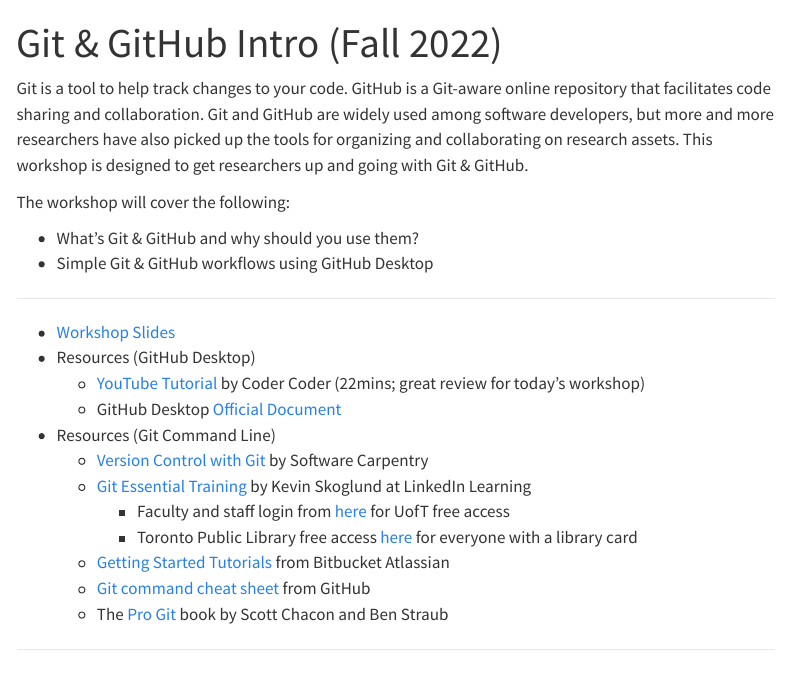
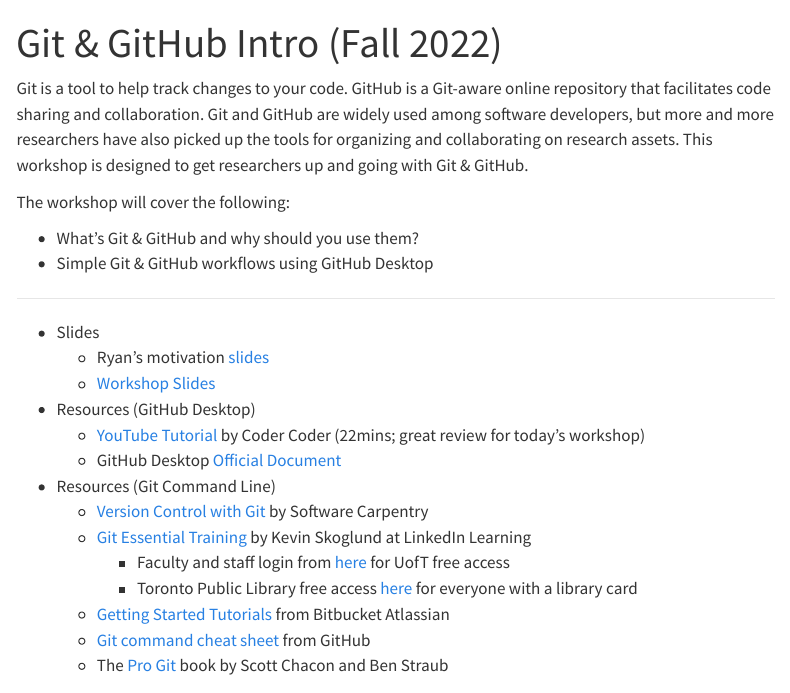
Before and after one commit to tdmdal/git-workshop-2022, a Quarto document (index.qmd): the page in a window 1100 px wide, from its top. Rendered offline with R 4.5, knitr and Pandoc in place of Quarto, with nearby package versions; menus at the side of the page are left out.

Commit message:
added ryan's slides

```diff
--- a/index.qmd
+++ b/index.qmd
@@ -11,7 +11,9 @@
 
 ------------------------------------------------------------------------
 
-* [Workshop Slides](git_intro.pdf)
+* Slides
+    + Ryan's motivation [slides](GitSlides.pdf)
+    + [Workshop Slides](git_intro.pdf)
 * Resources (GitHub Desktop)
     + [YouTube Tutorial](https://www.youtube.com/watch?v=8Dd7KRpKeaE&t=2s) by Coder Coder (22mins; great review for today's workshop)
     + GitHub Desktop [Official Document](https://docs.github.com/en/desktop)
```
Also changed, not shown: GitSlides.pdf (added), docs/search.json, 2 other files.
